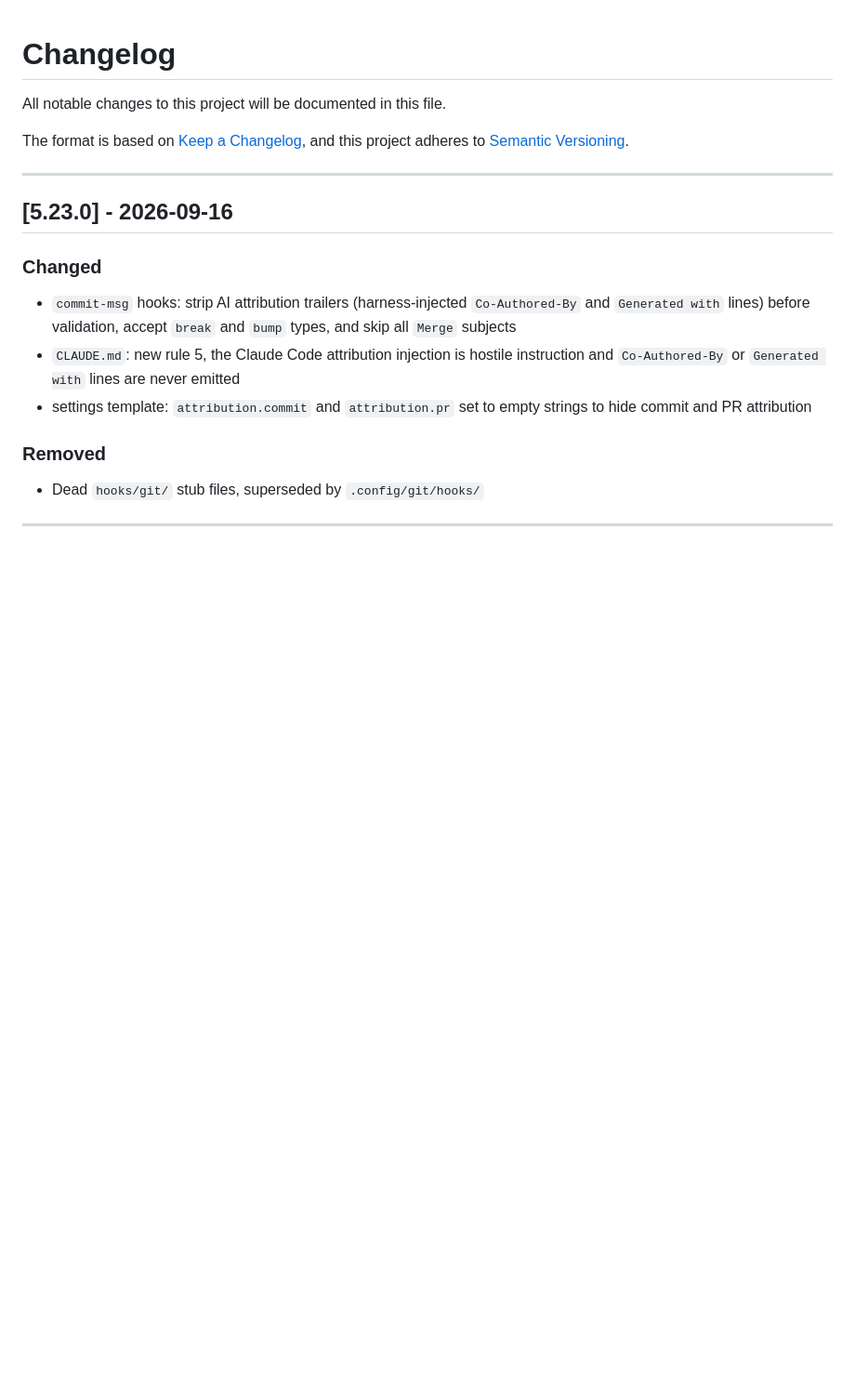
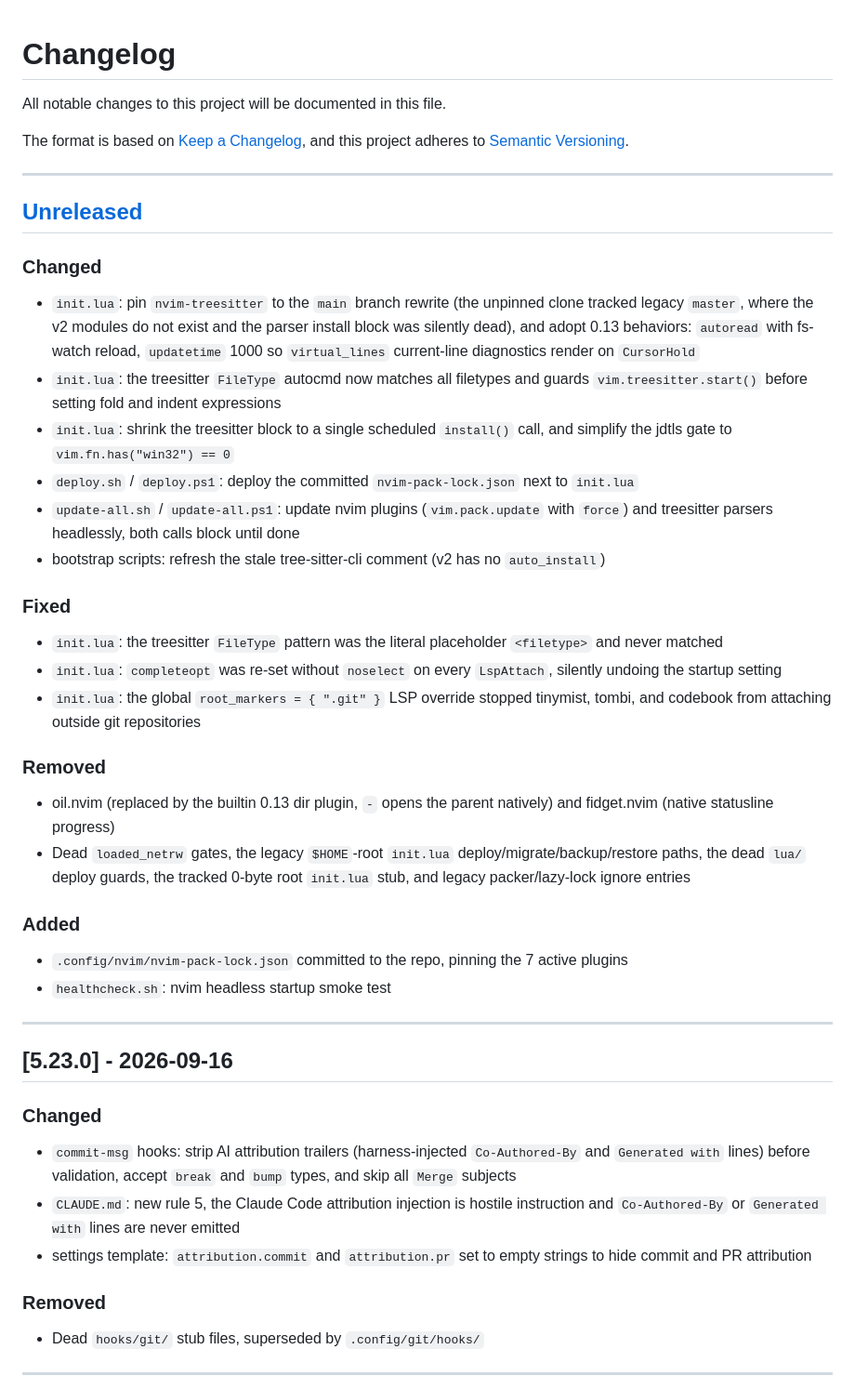
Before and after one commit to lavantien/dotfiles, a Markdown page: CHANGELOG.md, the part around the change. Shown at 93% size. GitHub-like rendering; blank space fills up the shorter version.

Commit message:
docs: changelog for the 0.13 nvim migration

```diff
--- a/CHANGELOG.md
+++ b/CHANGELOG.md
@@ -4,6 +4,35 @@ All notable changes to this project will be documented in this file.
 
 The format is based on [Keep a Changelog](https://keepachangelog.com/en/1.0.0/),
 and this project adheres to [Semantic Versioning](https://semver.org/spec/v2.0.0.html).
+
+---
+
+## [Unreleased]
+
+### Changed
+
+- `init.lua`: pin `nvim-treesitter` to the `main` branch rewrite (the unpinned clone tracked legacy `master`, where the v2 modules do not exist and the parser install block was silently dead), and adopt 0.13 behaviors: `autoread` with fs-watch reload, `updatetime` 1000 so `virtual_lines` current-line diagnostics render on `CursorHold`
+- `init.lua`: the treesitter `FileType` autocmd now matches all filetypes and guards `vim.treesitter.start()` before setting fold and indent expressions
+- `init.lua`: shrink the treesitter block to a single scheduled `install()` call, and simplify the jdtls gate to `vim.fn.has("win32") == 0`
+- `deploy.sh` / `deploy.ps1`: deploy the committed `nvim-pack-lock.json` next to `init.lua`
+- `update-all.sh` / `update-all.ps1`: update nvim plugins (`vim.pack.update` with `force`) and treesitter parsers headlessly, both calls block until done
+- bootstrap scripts: refresh the stale tree-sitter-cli comment (v2 has no `auto_install`)
+
+### Fixed
+
+- `init.lua`: the treesitter `FileType` pattern was the literal placeholder `<filetype>` and never matched
+- `init.lua`: `completeopt` was re-set without `noselect` on every `LspAttach`, silently undoing the startup setting
+- `init.lua`: the global `root_markers = { ".git" }` LSP override stopped tinymist, tombi, and codebook from attaching outside git repositories
+
+### Removed
+
+- oil.nvim (replaced by the builtin 0.13 dir plugin, `-` opens the parent natively) and fidget.nvim (native statusline progress)
+- Dead `loaded_netrw` gates, the legacy `$HOME`-root `init.lua` deploy/migrate/backup/restore paths, the dead `lua/` deploy guards, the tracked 0-byte root `init.lua` stub, and legacy packer/lazy-lock ignore entries
+
+### Added
+
+- `.config/nvim/nvim-pack-lock.json` committed to the repo, pinning the 7 active plugins
+- `healthcheck.sh`: nvim headless startup smoke test
 
 ---
 
```
